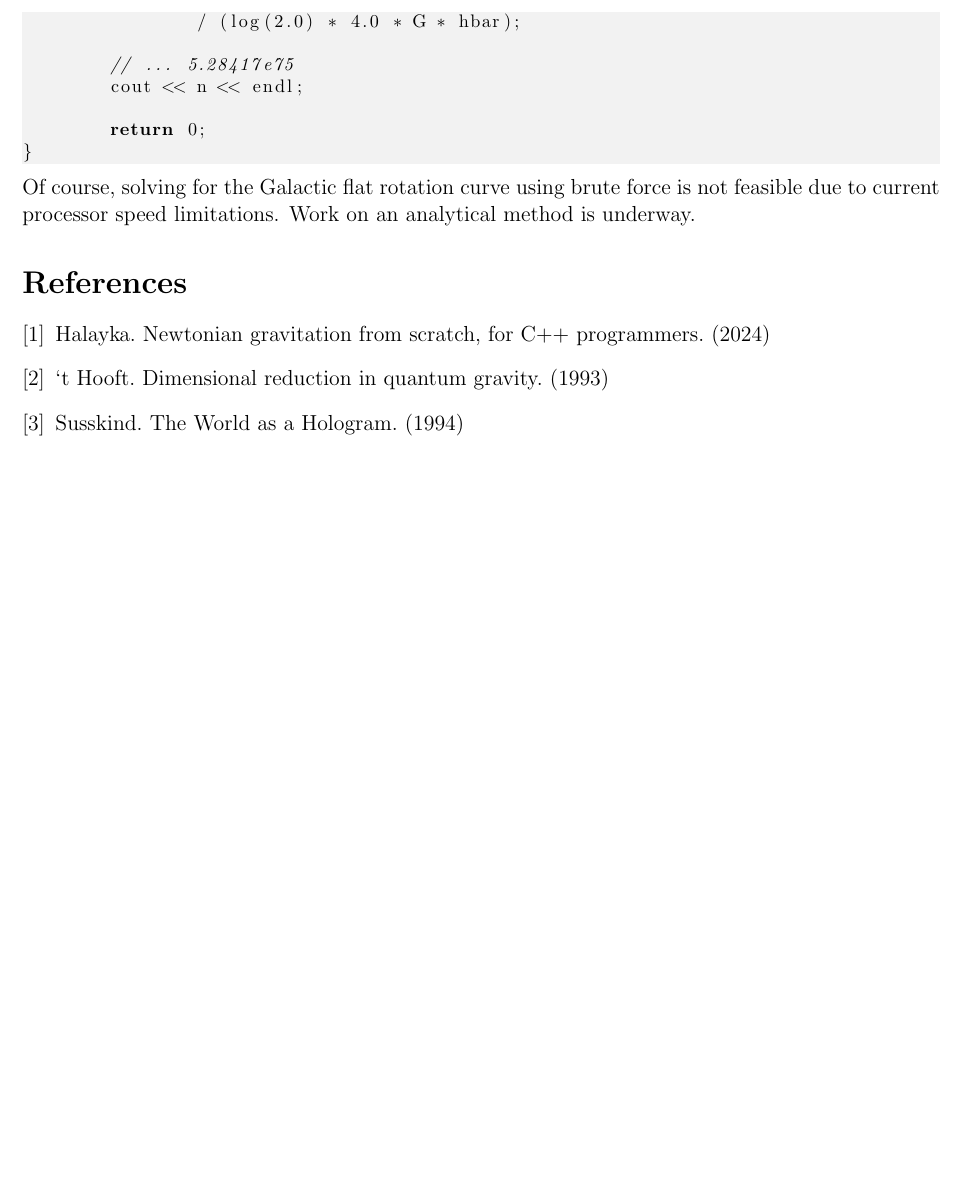
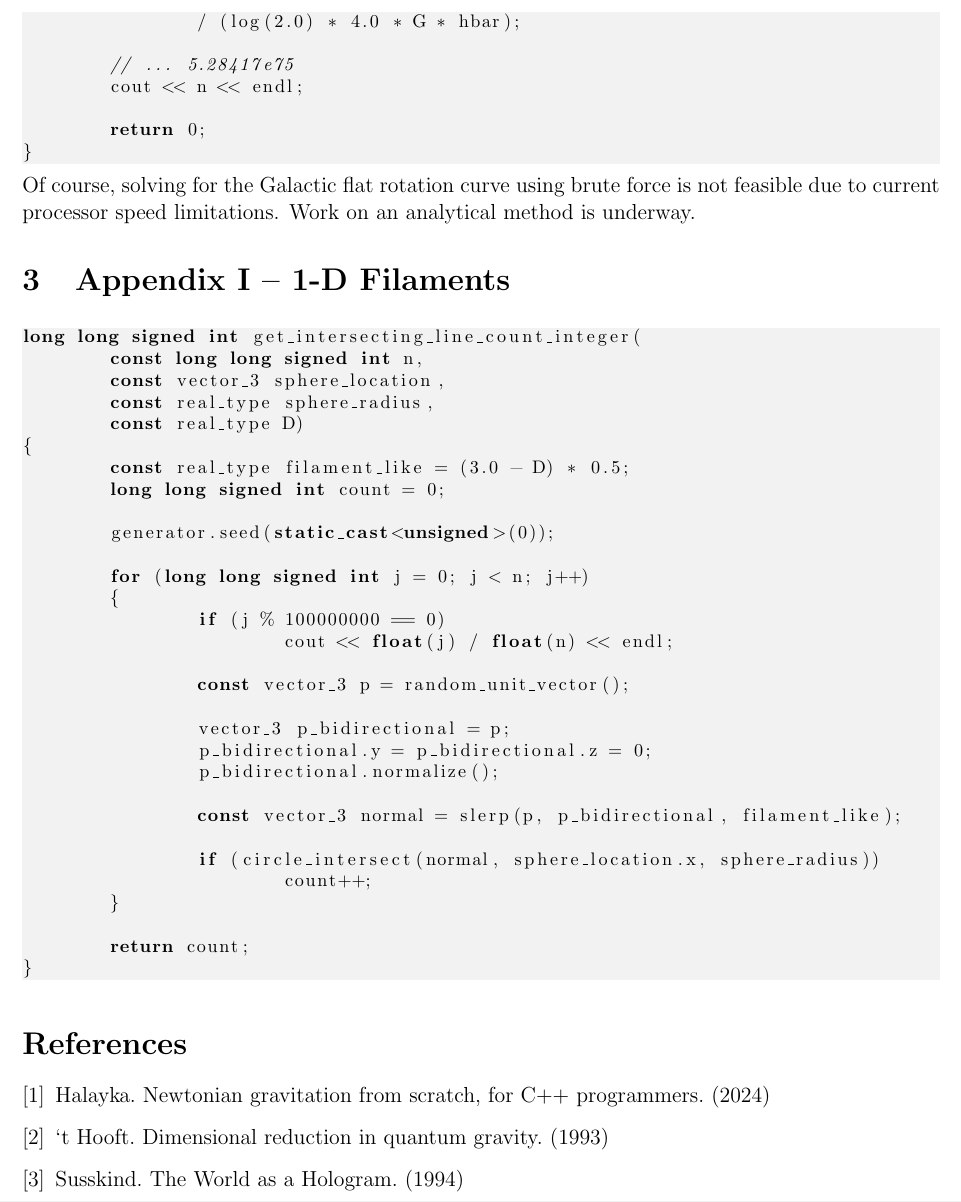
Before and after one commit to sjhalayka/papers, a LaTeX paper (numerical_anisotropic_newtonian_gravitation/bezier_escape.tex): part of page 5 of 8, cut so that both start at the same text, the shorter picture padded with empty space. Compiled offline with pdfLaTeX.

Commit message:
Add files via upload

```diff
--- a/numerical_anisotropic_newtonian_gravitation/bezier_escape.tex
+++ b/numerical_anisotropic_newtonian_gravitation/bezier_escape.tex
@@ -270,6 +270,43 @@ int main(void)
 Of course, solving for the Galactic flat rotation curve using brute force is not feasible due to current processor speed limitations.
 Work on an analytical method is underway.
 
+
+\section{Appendix I -- 1-D Filaments}
+
+\begin{lstlisting}
+long long signed int get_intersecting_line_count_integer(
+	const long long signed int n,
+	const vector_3 sphere_location,
+	const real_type sphere_radius,
+	const real_type D)
+{
+	const real_type filament_like = (3.0 - D) * 0.5;
+	long long signed int count = 0;
+
+	generator.seed(static_cast<unsigned>(0));
+
+	for (long long signed int j = 0; j < n; j++)
+	{
+		if (j % 100000000 == 0)
+			cout << float(j) / float(n) << endl;
+
+		const vector_3 p = random_unit_vector();
+
+		vector_3 p_bidirectional = p;
+		p_bidirectional.y = p_bidirectional.z = 0;
+		p_bidirectional.normalize();
+
+		const vector_3 normal = slerp(p, p_bidirectional, filament_like);
+
+		if (circle_intersect(normal, sphere_location.x, sphere_radius))
+			count++;
+	}
+
+	return count;
+}
+\end{lstlisting}
+
+
 \begin{thebibliography}{9}
 
 \bibitem{halayka} Halayka. Newtonian gravitation from scratch, for C++ programmers. (2024)
```
Also changed, not shown: numerical_anisotropic_newtonian_gravitation/bezier_escape.pdf.
